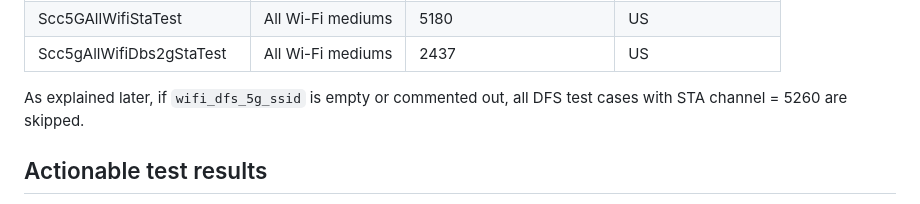
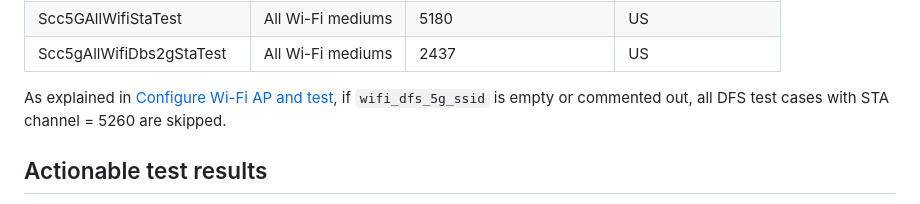
Before and after one commit to android/betocq, a Markdown page: README.md, the part around the change. Drawn GitHub-style.

Commit message:
add the link to the section.

```diff
--- a/README.md
+++ b/README.md
@@ -198,7 +198,7 @@ the following list of test cases:
   </tr>
 </table>
 
-As explained later,
+As explained in [Configure Wi-Fi AP and test](#Configure-Wi-Fi-AP-and-test),
 if `wifi_dfs_5g_ssid` is empty or commented out,
 all DFS test cases with STA channel = 5260 are skipped.
 
```
